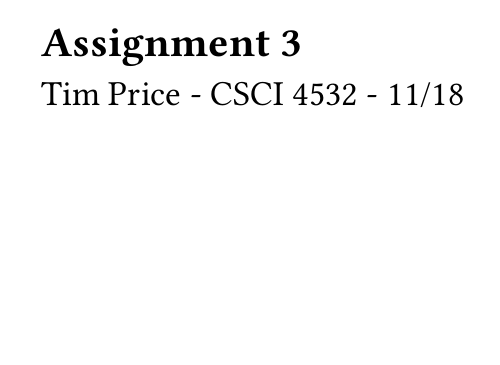
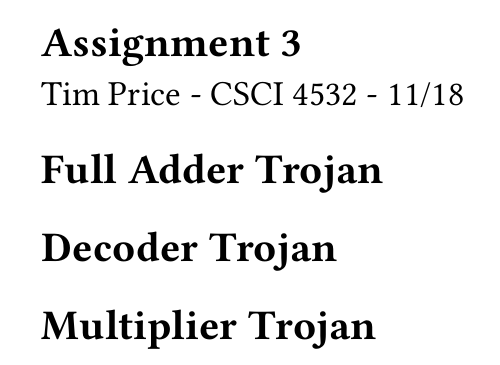
Before and after one commit to timmPrice/csci-4532, a Typst document (assignment-3/writeup.typ): part of the page, cut so that both start at the same text, the shorter picture padded with empty space. Compiled offline with Typst 0.15.

Commit message:
all tb made..

```diff
--- a/assignment-3/writeup.typ
+++ b/assignment-3/writeup.typ
@@ -1,2 +1,6 @@
 == Assignment 3
 Tim Price - CSCI 4532 - 11/18
+
+== Full Adder Trojan
+== Decoder Trojan
+== Multiplier Trojan
```
Also changed, not shown: 13 other files.
